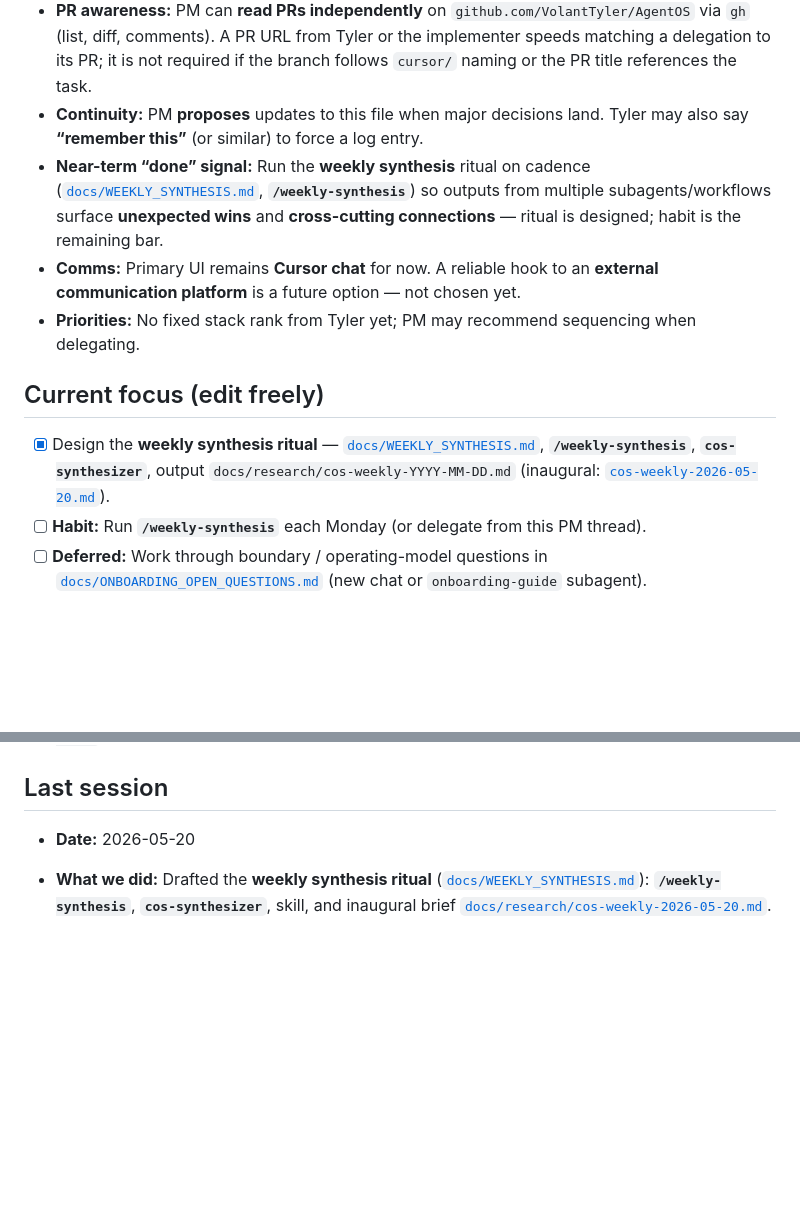
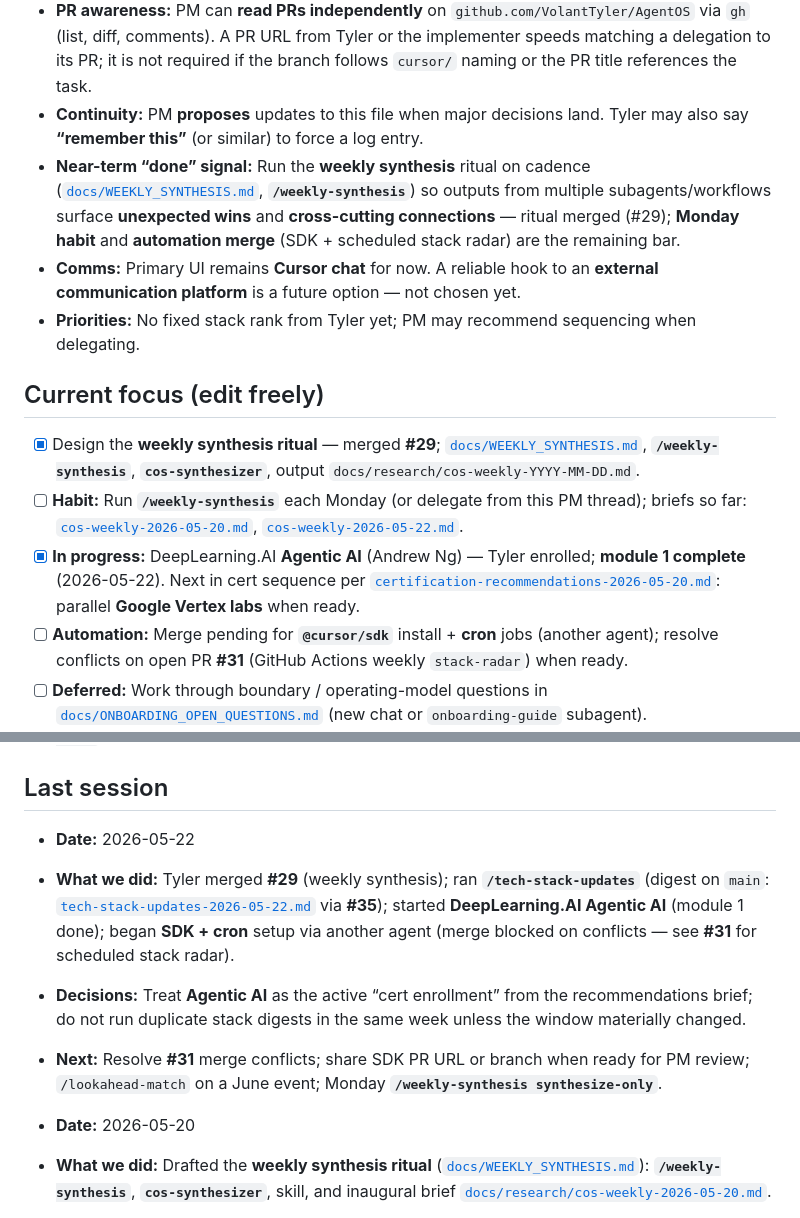
Before and after one commit to VolantTyler/AgentOS, a Markdown page: docs/CONTINUITY.md, 2 parts joined by grey strips. Rendered like a GitHub page; blank space fills up the shorter version.

Commit message:
Log May 22 progress: PR 29 merge, stack digest, Agentic AI, SDK/cron pending
Co-authored-by: Tyler Stahl <tylerstahl@gmail.com>

```diff
--- a/docs/CONTINUITY.md
+++ b/docs/CONTINUITY.md
@@ -13,14 +13,16 @@ Build a **Chief-of-Staff** layer that helps Tyler (and coordinated household/wor
 - **PR policy (now):** All agent-delivered work lands as a **draft PR** for Tyler’s quick review. Relax later as familiarity grows.
 - **PR awareness:** PM can **read PRs independently** on `github.com/VolantTyler/AgentOS` via `gh` (list, diff, comments). A PR URL from Tyler or the implementer speeds matching a delegation to its PR; it is not required if the branch follows `cursor/` naming or the PR title references the task.
 - **Continuity:** PM **proposes** updates to this file when major decisions land. Tyler may also say **“remember this”** (or similar) to force a log entry.
-- **Near-term “done” signal:** Run the **weekly synthesis** ritual on cadence ([`docs/WEEKLY_SYNTHESIS.md`](WEEKLY_SYNTHESIS.md), **`/weekly-synthesis`**) so outputs from multiple subagents/workflows surface **unexpected wins** and **cross-cutting connections** — ritual is designed; habit is the remaining bar.
+- **Near-term “done” signal:** Run the **weekly synthesis** ritual on cadence ([`docs/WEEKLY_SYNTHESIS.md`](WEEKLY_SYNTHESIS.md), **`/weekly-synthesis`**) so outputs from multiple subagents/workflows surface **unexpected wins** and **cross-cutting connections** — ritual merged (#29); **Monday habit** and **automation merge** (SDK + scheduled stack radar) are the remaining bar.
 - **Comms:** Primary UI remains **Cursor chat** for now. A reliable hook to an **external communication platform** is a future option — not chosen yet.
 - **Priorities:** No fixed stack rank from Tyler yet; PM may recommend sequencing when delegating.
 
 ## Current focus (edit freely)
 
-- [x] Design the **weekly synthesis ritual** — [`docs/WEEKLY_SYNTHESIS.md`](WEEKLY_SYNTHESIS.md), **`/weekly-synthesis`**, **`cos-synthesizer`**, output `docs/research/cos-weekly-YYYY-MM-DD.md` (inaugural: [`cos-weekly-2026-05-20.md`](research/cos-weekly-2026-05-20.md)).
-- [ ] **Habit:** Run **`/weekly-synthesis`** each Monday (or delegate from this PM thread).
+- [x] Design the **weekly synthesis ritual** — merged **#29**; [`docs/WEEKLY_SYNTHESIS.md`](WEEKLY_SYNTHESIS.md), **`/weekly-synthesis`**, **`cos-synthesizer`**, output `docs/research/cos-weekly-YYYY-MM-DD.md`.
+- [ ] **Habit:** Run **`/weekly-synthesis`** each Monday (or delegate from this PM thread); briefs so far: [`cos-weekly-2026-05-20.md`](research/cos-weekly-2026-05-20.md), [`cos-weekly-2026-05-22.md`](research/cos-weekly-2026-05-22.md).
+- [x] **In progress:** DeepLearning.AI **Agentic AI** (Andrew Ng) — Tyler enrolled; **module 1 complete** (2026-05-22). Next in cert sequence per [`certification-recommendations-2026-05-20.md`](research/certification-recommendations-2026-05-20.md): parallel **Google Vertex labs** when ready.
+- [ ] **Automation:** Merge pending for **`@cursor/sdk`** install + **cron** jobs (another agent); resolve conflicts on open PR **#31** (GitHub Actions weekly `stack-radar`) when ready.
 - [ ] **Deferred:** Work through boundary / operating-model questions in [`docs/ONBOARDING_OPEN_QUESTIONS.md`](ONBOARDING_OPEN_QUESTIONS.md) (new chat or `onboarding-guide` subagent).
 - [x] Pick a first low-risk external integration: **lead tracking to Google Sheets via Google Workspace CLI**. Documented in [`docs/integrations/google-sheets-lead-tracker.md`](integrations/google-sheets-lead-tracker.md).
 - [ ] Decide whether the next integrations should be calendar, tasks, email, or a derived "open follow-ups" view from the lead tracker log.
@@ -32,6 +34,10 @@ Build a **Chief-of-Staff** layer that helps Tyler (and coordinated household/wor
 
 ## Last session
 
+- **Date:** 2026-05-22
+- **What we did:** Tyler merged **#29** (weekly synthesis); ran **`/tech-stack-updates`** (digest on `main`: [`tech-stack-updates-2026-05-22.md`](research/tech-stack-updates-2026-05-22.md) via **#35**); started **DeepLearning.AI Agentic AI** (module 1 done); began **SDK + cron** setup via another agent (merge blocked on conflicts — see **#31** for scheduled stack radar).
+- **Decisions:** Treat **Agentic AI** as the active “cert enrollment” from the recommendations brief; do not run duplicate stack digests in the same week unless the window materially changed.
+- **Next:** Resolve **#31** merge conflicts; share SDK PR URL or branch when ready for PM review; `/lookahead-match` on a June event; Monday **`/weekly-synthesis synthesize-only`**.
 - **Date:** 2026-05-20
 - **What we did:** Drafted the **weekly synthesis ritual** ([`docs/WEEKLY_SYNTHESIS.md`](WEEKLY_SYNTHESIS.md)): **`/weekly-synthesis`**, **`cos-synthesizer`**, skill, and inaugural brief [`docs/research/cos-weekly-2026-05-20.md`](research/cos-weekly-2026-05-20.md).
 - **Decisions:** Weekly brief at **`docs/research/cos-weekly-YYYY-MM-DD.md`**; default **Monday** anchor (ET), **7-day** lookback; modes `full` / `synthesize-only` / `catch-up`; PM reviews snapshot + connections then approves continuity bullets.
```
